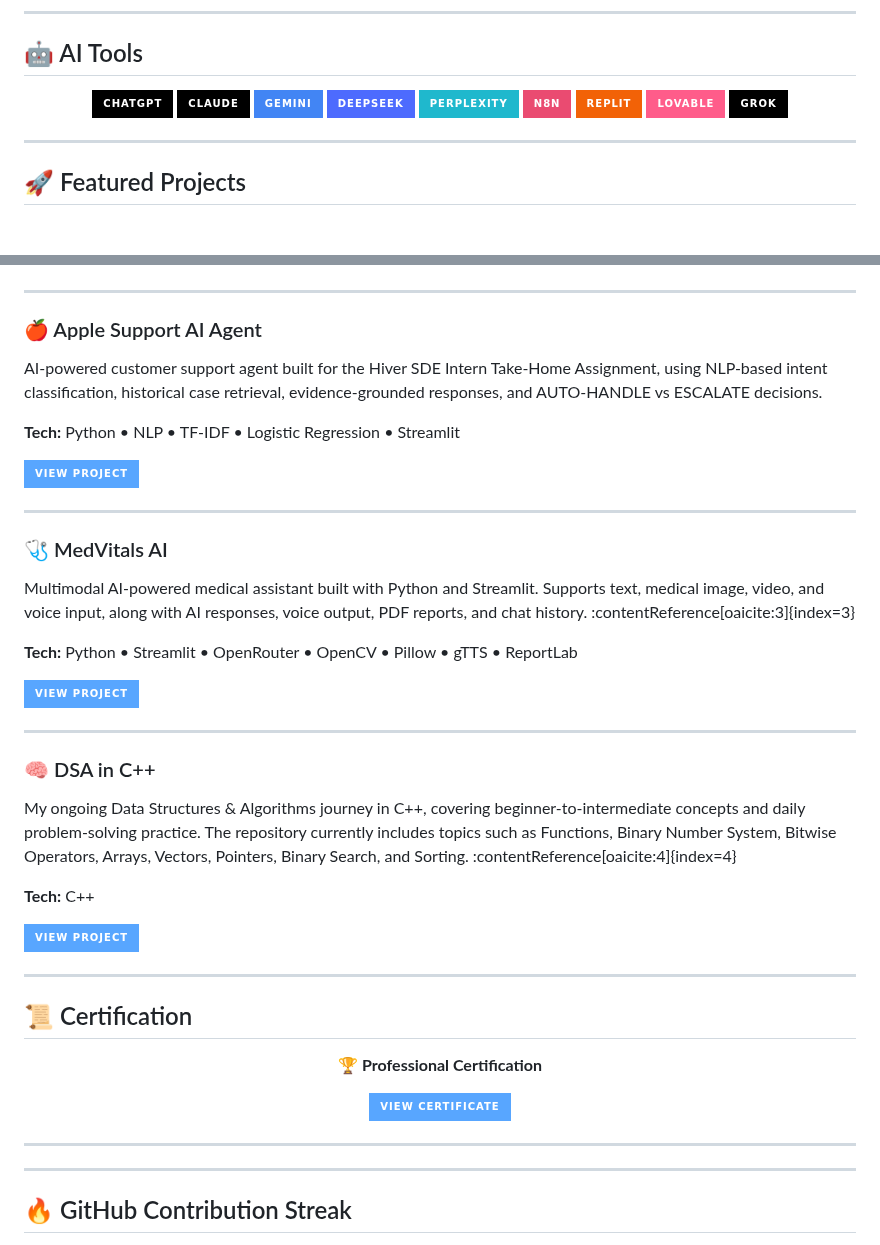
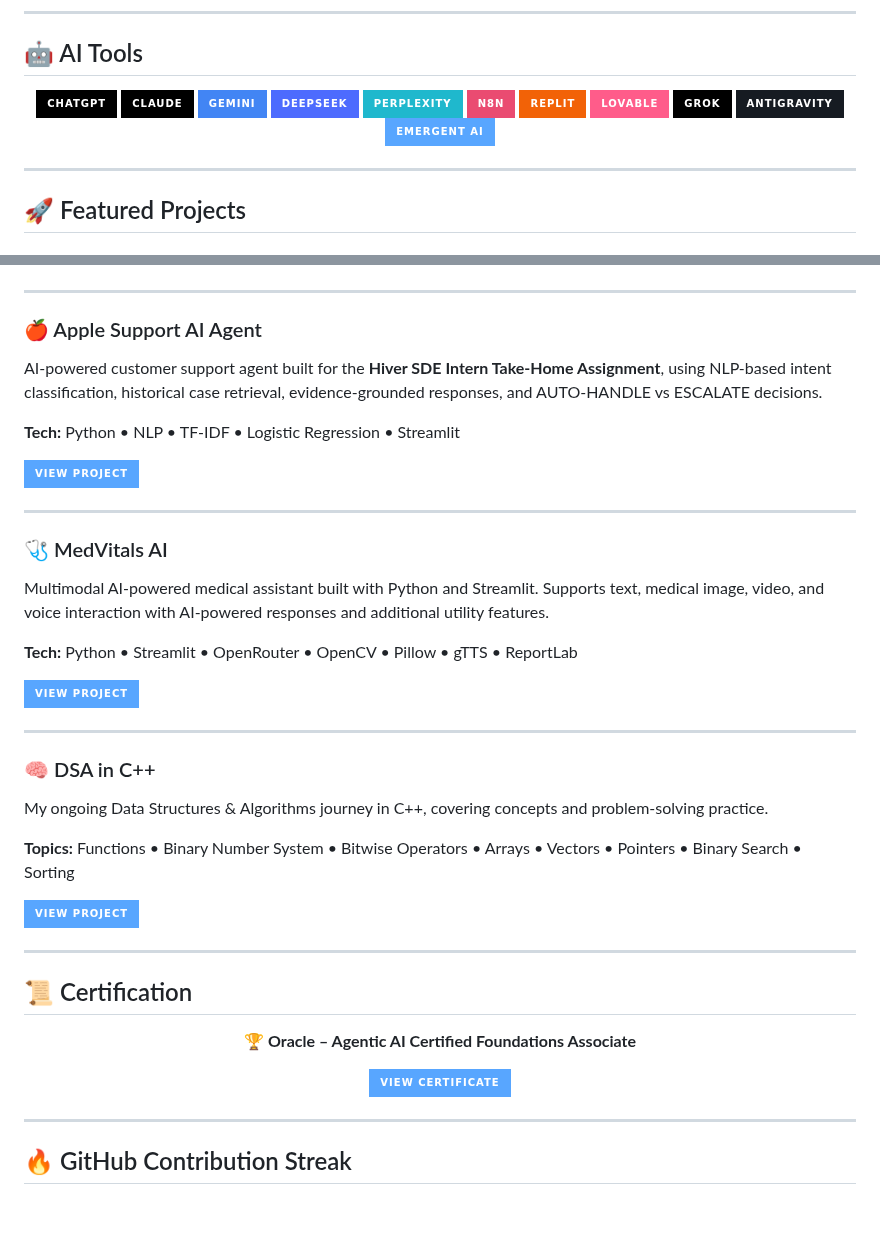
Before and after one commit to arish096/arish096, a Markdown page: README.md, 2 parts joined by grey strips. Rendered like a GitHub page; badges without logos; blank space fills up the shorter version.

```diff
--- a/README.md
+++ b/README.md
@@ -61,10 +59,13 @@
 <img src="https://img.shields.io/badge/Replit-F26207?style=for-the-badge&logo=replit&logoColor=white" />
 <img src="https://img.shields.io/badge/Lovable-FF5C8A?style=for-the-badge" />
 <img src="https://img.shields.io/badge/Grok-000000?style=for-the-badge" />
+<img src="https://img.shields.io/badge/Antigravity-161B22?style=for-the-badge" />
+<img src="https://img.shields.io/badge/Emergent_AI-58A6FF?style=for-the-badge" />
 
 </div>
 
 ---
+
 ## 🚀 Featured Projects
 
 ### ✈️ AI Radar — Live Flight Tracker
@@ -83,7 +84,7 @@ Real-time flight tracking application focused on displaying live aircraft inform
 
 ### 🍎 Apple Support AI Agent
 
-AI-powered customer support agent built for the Hiver SDE Intern Take-Home Assignment, using NLP-based intent classification, historical case retrieval, evidence-grounded responses, and AUTO-HANDLE vs ESCALATE decisions.
+AI-powered customer support agent built for the **Hiver SDE Intern Take-Home Assignment**, using NLP-based intent classification, historical case retrieval, evidence-grounded responses, and AUTO-HANDLE vs ESCALATE decisions.
 
 **Tech:** Python • NLP • TF-IDF • Logistic Regression • Streamlit
 
@@ -97,7 +98,7 @@ AI-powered customer support agent built for the Hiver SDE Intern Take-Home Assig
 
 ### 🩺 MedVitals AI
 
-Multimodal AI-powered medical assistant built with Python and Streamlit. Supports text, medical image, video, and voice input, along with AI responses, voice output, PDF reports, and chat history. :contentReference[oaicite:3]{index=3}
+Multimodal AI-powered medical assistant built with Python and Streamlit. Supports text, medical image, video, and voice interaction with AI-powered responses and additional utility features.
 
 **Tech:** Python • Streamlit • OpenRouter • OpenCV • Pillow • gTTS • ReportLab
 
@@ -111,9 +112,9 @@ Multimodal AI-powered medical assistant built with Python and Streamlit. Support
 
 ### 🧠 DSA in C++
 
-My ongoing Data Structures & Algorithms journey in C++, covering beginner-to-intermediate concepts and daily problem-solving practice. The repository currently includes topics such as Functions, Binary Number System, Bitwise Operators, Arrays, Vectors, Pointers, Binary Search, and Sorting. :contentReference[oaicite:4]{index=4}
+My ongoing Data Structures & Algorithms journey in C++, covering concepts and problem-solving practice.
 
-**Tech:** C++
+**Topics:** Functions • Binary Number System • Bitwise Operators • Arrays • Vectors • Pointers • Binary Search • Sorting
 
 <p>
 <a href="https://github.com/arish096/DSA-IN-Cpp">
@@ -121,15 +122,13 @@ My ongoing Data Structures & Algorithms journey in C++, covering beginner-to-int
 </a>
 </p>
 
+---
 
-
-
----
 ## 📜 Certification
 
 <div align="center">
 
-🏆 **Professional Certification**
+🏆 **Oracle – Agentic AI Certified Foundations Associate**
 
 <p>
 <a href="https://github.com/arish096/certifications">
@@ -138,8 +137,6 @@ My ongoing Data Structures & Algorithms journey in C++, covering beginner-to-int
 </p>
 
 </div>
-
----
 
 ---
 
```
Also changed, not shown: other parts of README.md (+14 -13 lines).
